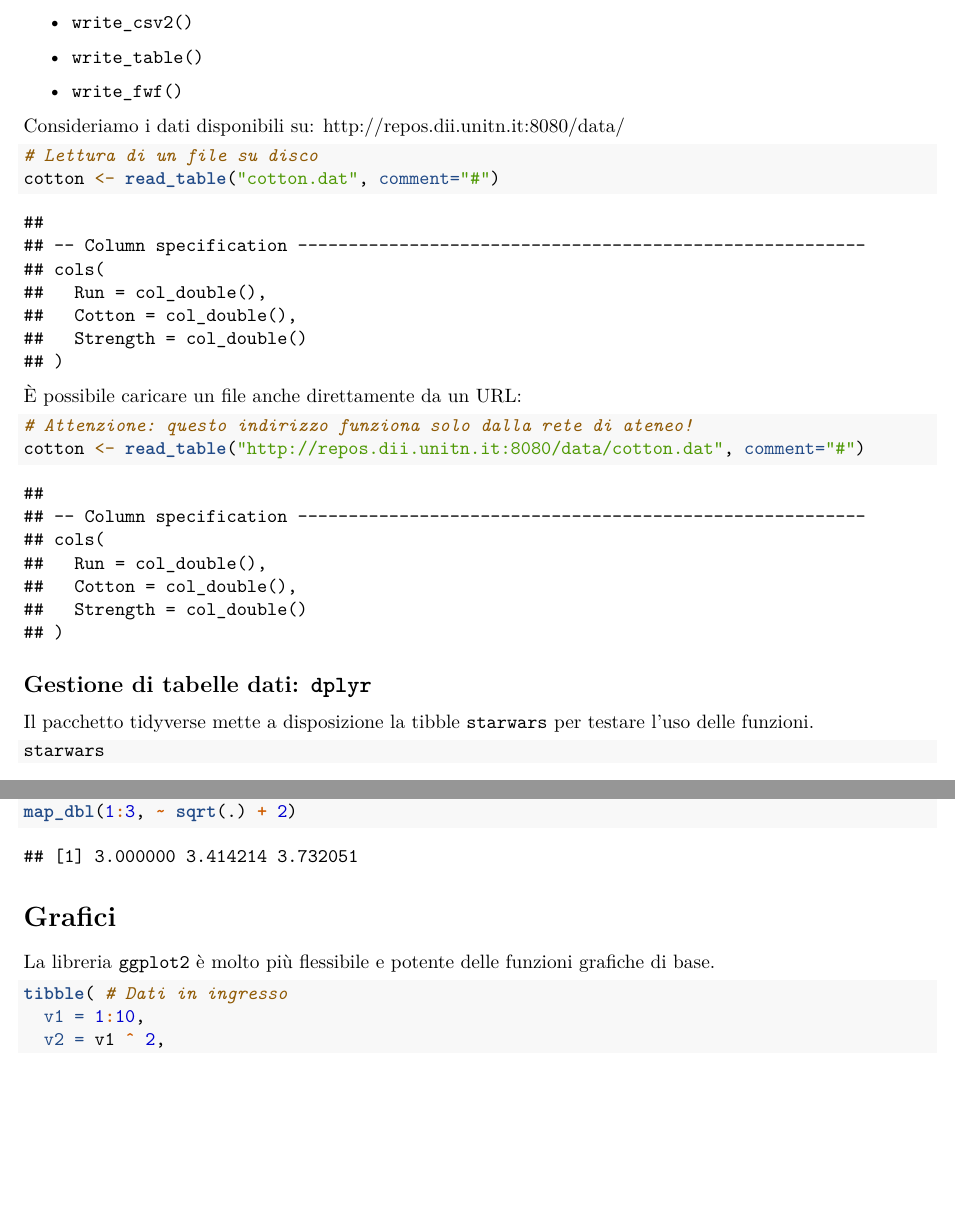
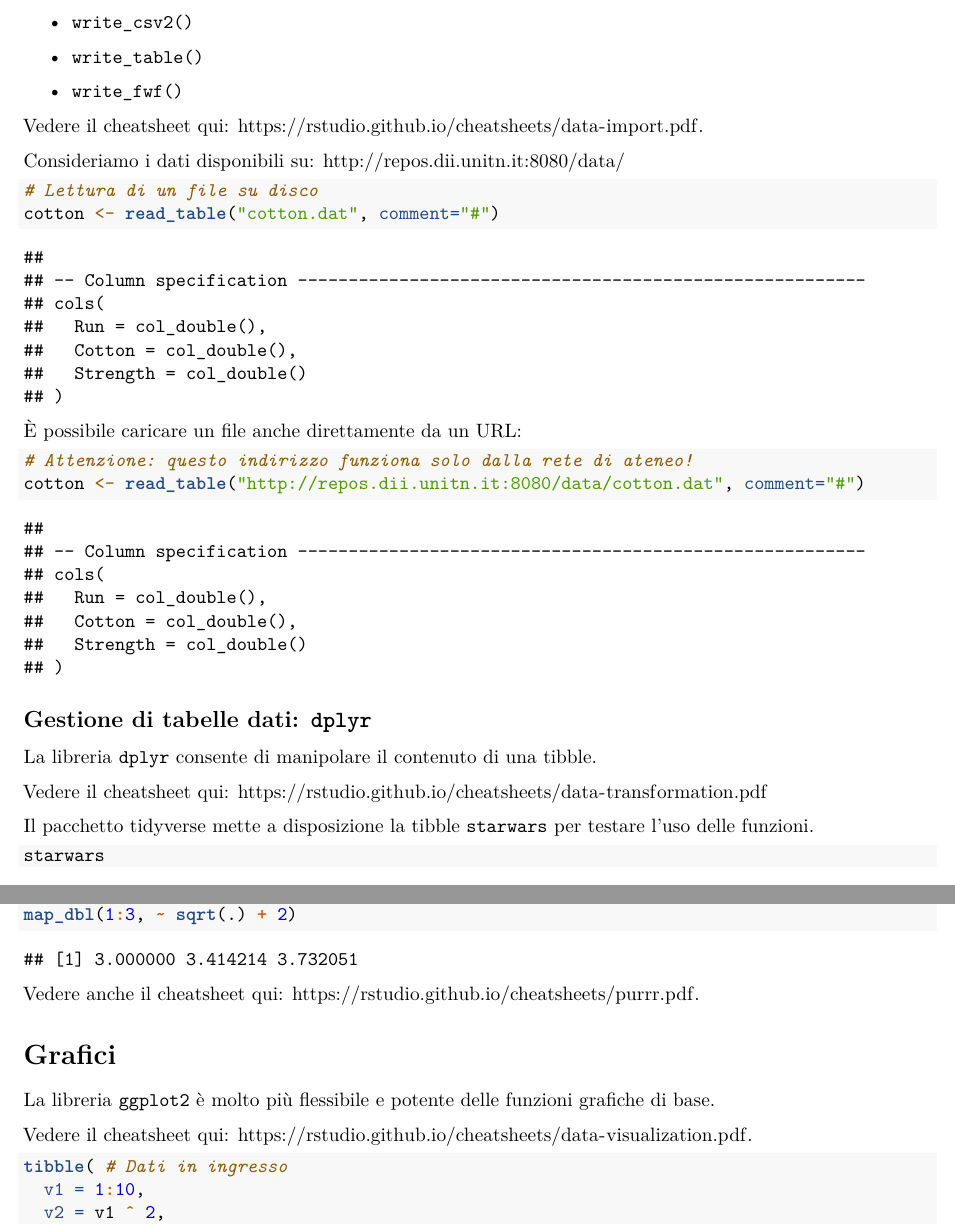
Before and after one commit to pbosetti/ADAS-23, an R Markdown document (1-statistica/tidyverse.Rmd): two parts of pages 3 and 8 of 8 before the commit and two parts of pages 3 and 8 of 9 after it, joined at a grey line, cut so that both start at the same text, the shorter picture padded with empty space. Rendered offline with R 4.5, knitr and Pandoc, then LaTeX, with nearby package versions.

Commit message:
Added links to cheatsheets

````diff
--- a/1-statistica/tidyverse.Rmd
+++ b/1-statistica/tidyverse.Rmd
@@ -98,6 +98,8 @@ Esistono le versioni *tidy* delle funzioni per leggere e scrivere file di testo:
 * `write_table()`
 * `write_fwf()`
 
+Vedere il cheatsheet qui: <https://rstudio.github.io/cheatsheets/data-import.pdf>.
+
 Consideriamo i dati disponibili su: <http://repos.dii.unitn.it:8080/data/>
 
 ```{r}
@@ -112,7 +114,12 @@ cotton <- read_table("cotton.dat", comment="#")
 cotton <- read_table("http://repos.dii.unitn.it:8080/data/cotton.dat", comment="#")
 ```
 
+
 ## Gestione di tabelle dati: `dplyr`
+
+La libreria `dplyr` consente di manipolare il contenuto di una tibble.
+
+Vedere il cheatsheet qui: <https://rstudio.github.io/cheatsheets/data-transformation.pdf>
 
 Il pacchetto tidyverse mette a disposizione la tibble `starwars` per testare l'uso delle funzioni.
 
@@ -211,10 +220,13 @@ map_dbl(1:3, function(x) sqrt(x) + 2)
 map_dbl(1:3, ~ sqrt(.) + 2)
 ```
 
+Vedere anche il cheatsheet qui: <https://rstudio.github.io/cheatsheets/purrr.pdf>.
 
 # Grafici
 
 La libreria `ggplot2` è molto più flessibile e potente delle funzioni grafiche di base.
+
+Vedere il cheatsheet qui: <https://rstudio.github.io/cheatsheets/data-visualization.pdf>.
 
 ```{r}
 tibble( # Dati in ingresso
````
Also changed, not shown: 1-statistica/tidyverse.Rmd (2 more changed lines).
